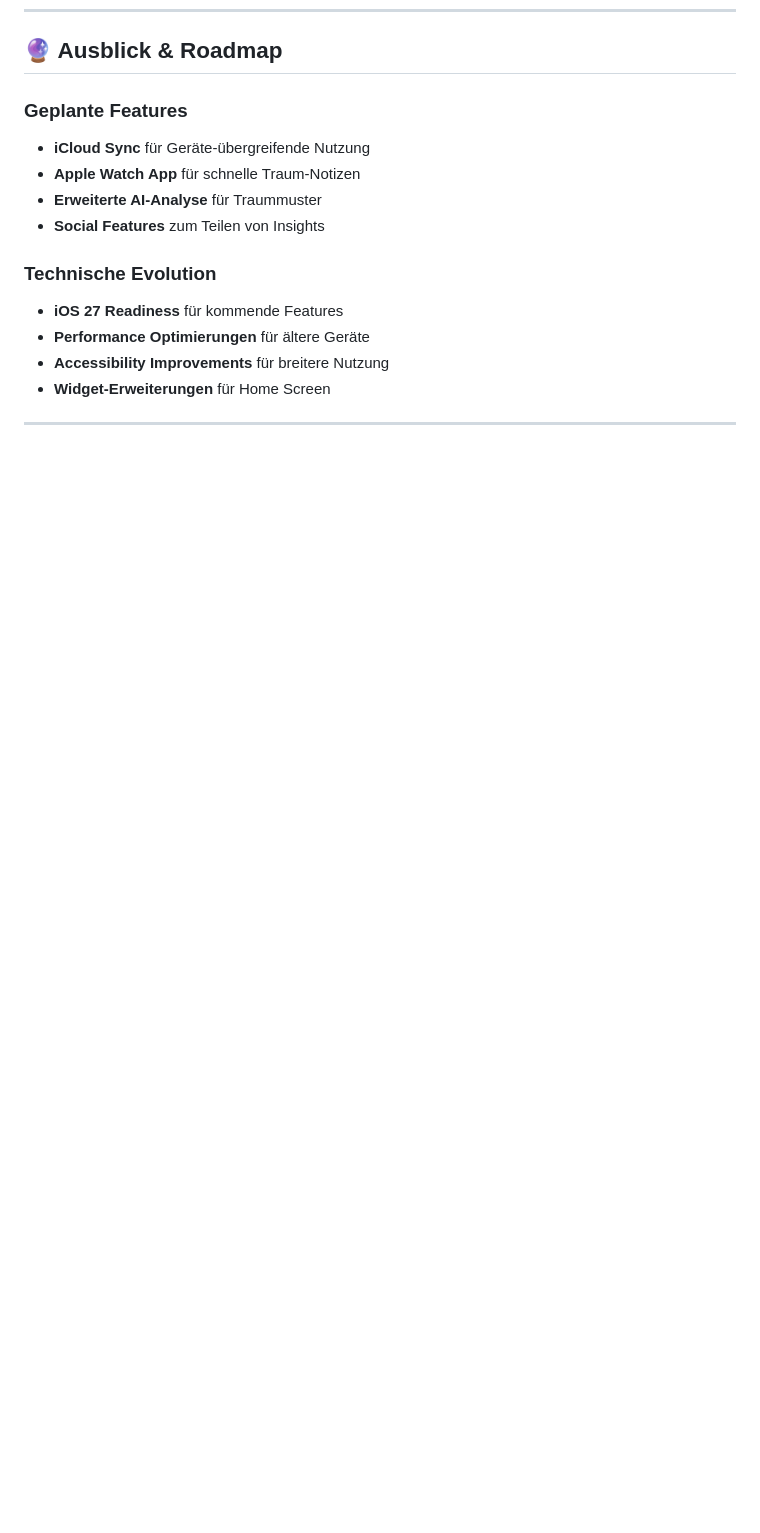
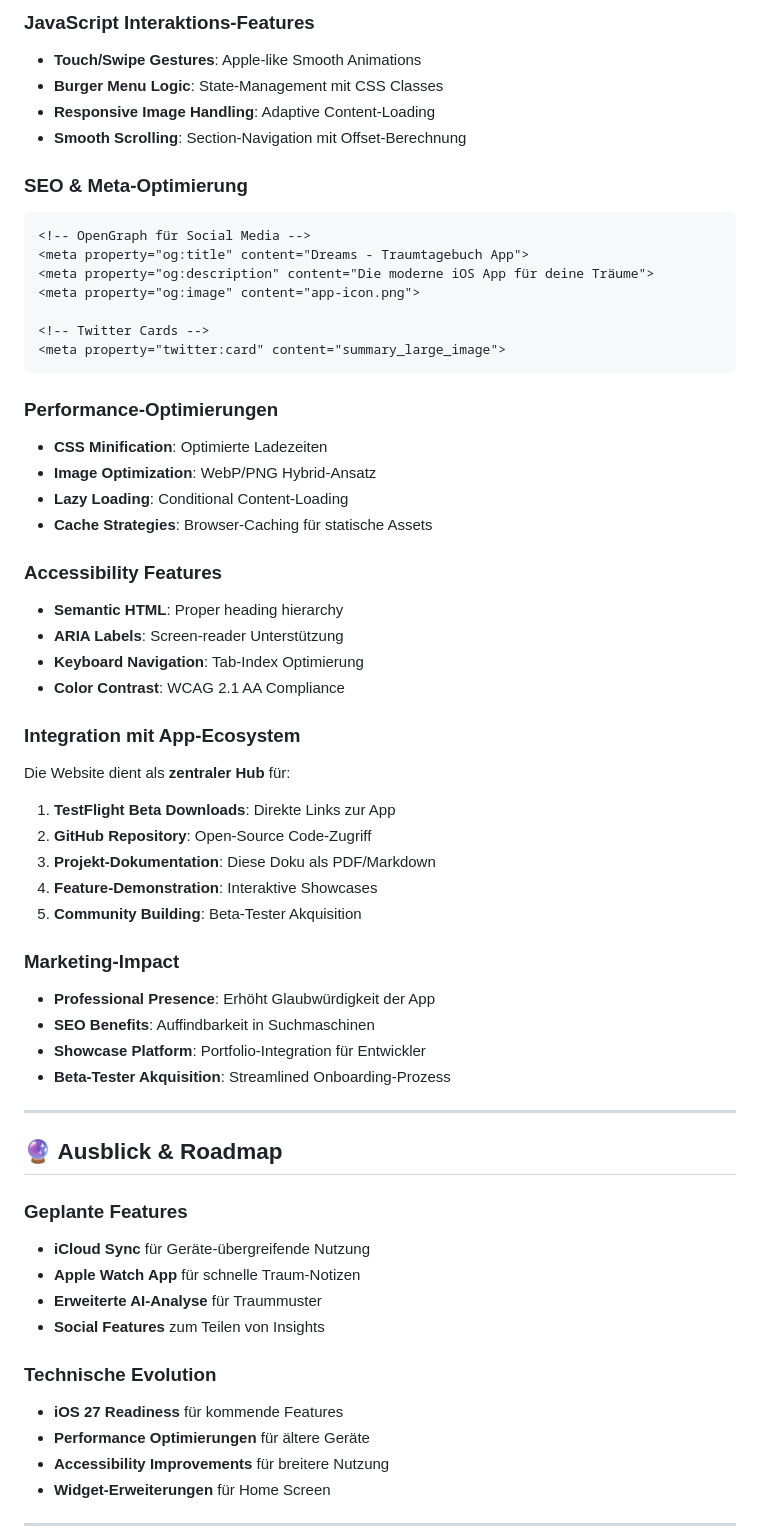
Before and after one commit to flexi03/Dreams, a Markdown page: Doku/Dreams_Projektdokumentation.md, the part around the change printed below. Rendered like a GitHub page; blank space fills up the shorter version.

````diff
--- a/Doku/Dreams_Projektdokumentation.md
+++ b/Doku/Dreams_Projektdokumentation.md
@@ -276,3 +352,48 @@ TabView (Haupt-Navigation)
+### JavaScript Interaktions-Features
+- **Touch/Swipe Gestures**: Apple-like Smooth Animations
+- **Burger Menu Logic**: State-Management mit CSS Classes
+- **Responsive Image Handling**: Adaptive Content-Loading
+- **Smooth Scrolling**: Section-Navigation mit Offset-Berechnung
+
+### SEO & Meta-Optimierung
+```html
+<!-- OpenGraph für Social Media -->
+<meta property="og:title" content="Dreams - Traumtagebuch App">
+<meta property="og:description" content="Die moderne iOS App für deine Träume">
+<meta property="og:image" content="app-icon.png">
+
+<!-- Twitter Cards -->
+<meta property="twitter:card" content="summary_large_image">
+```
+
+### Performance-Optimierungen
+- **CSS Minification**: Optimierte Ladezeiten
+- **Image Optimization**: WebP/PNG Hybrid-Ansatz
+- **Lazy Loading**: Conditional Content-Loading
+- **Cache Strategies**: Browser-Caching für statische Assets
+
+### Accessibility Features
+- **Semantic HTML**: Proper heading hierarchy
+- **ARIA Labels**: Screen-reader Unterstützung
+- **Keyboard Navigation**: Tab-Index Optimierung
+- **Color Contrast**: WCAG 2.1 AA Compliance
+
+### Integration mit App-Ecosystem
+Die Website dient als **zentraler Hub** für:
+1. **TestFlight Beta Downloads**: Direkte Links zur App
+2. **GitHub Repository**: Open-Source Code-Zugriff
+3. **Projekt-Dokumentation**: Diese Doku als PDF/Markdown
+4. **Feature-Demonstration**: Interaktive Showcases
+5. **Community Building**: Beta-Tester Akquisition
+
+### Marketing-Impact
+- **Professional Presence**: Erhöht Glaubwürdigkeit der App
+- **SEO Benefits**: Auffindbarkeit in Suchmaschinen
+- **Showcase Platform**: Portfolio-Integration für Entwickler
+- **Beta-Tester Akquisition**: Streamlined Onboarding-Prozess
+
+---
+
 ## 🔮 Ausblick & Roadmap
 
 ### Geplante Features
````
Also changed, not shown: other parts of Doku/Dreams_Projektdokumentation.md (+98 -3 lines).
